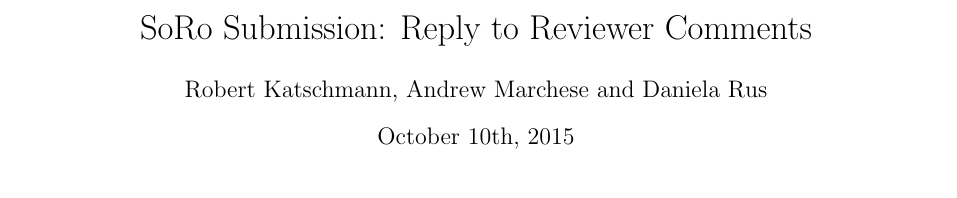
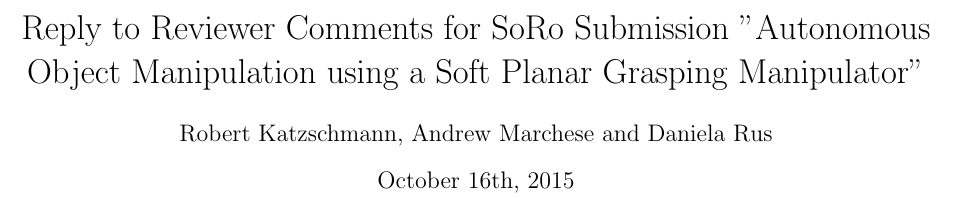
Before and after one commit to tarquasso/2dsoftarmgraping_soro, a LaTeX document (SoRo reviewer comments/Reviewer Comments Reply 15-10-10.tex): part of page 1 of 7, cut so that both start at the same text. Compiled offline with pdfLaTeX.

Commit message:
soro review

```diff
--- a/SoRo reviewer comments/Reviewer Comments Reply 15-10-10.tex
+++ b/SoRo reviewer comments/Reviewer Comments Reply 15-10-10.tex
@@ -11,9 +11,9 @@
 
 \begin{document}
 
-\title{SoRo Submission: Reply to Reviewer Comments}
-\author{Robert Katschmann, Andrew Marchese and Daniela Rus}
-\date{October 10th, 2015}
+\title{Reply to Reviewer Comments for SoRo Submission "Autonomous Object Manipulation using a Soft Planar Grasping Manipulator" }
+\author{Robert Katzschmann, Andrew Marchese and Daniela Rus}
+\date{October 16th, 2015}
 \maketitle
 
 We thank both reviewers for their time and effort to provide us with thoughtful comments. We worked on each point raised by the reviewers and hope that we have a much clearer and improved manuscript. Below we detail how we addressed the reviewers’ concerns. The original reviewer comments are shown in italics, our answers are given underneath.
```
Also changed, not shown: system_overview.tex (+2 -2 lines), SoRo reviewer comments/ScholarOne Manuscripts.pdf (added), SoRo reviewer comments/Soro Reviewer Comments Reply 15-10-16.pdf, SoRo reviewer comments/s1-ln21716212-1911009996-1939656818Hwf765312216IdV60256790321716212PDF_HI0001.pdf (added), katzschmann2015autonomous_15-10-12_blue_notes.pdf (deleted), 4 other files.
